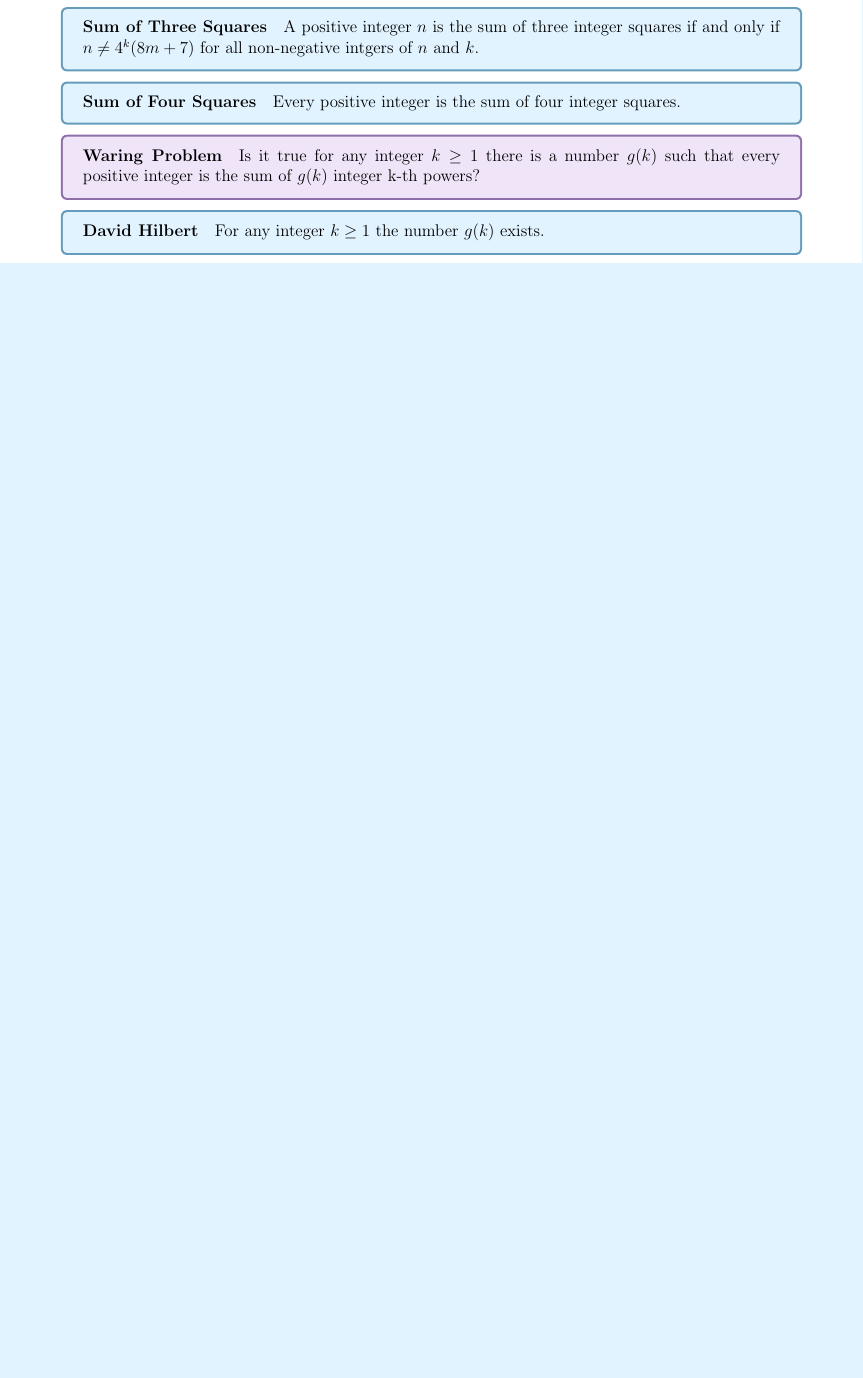
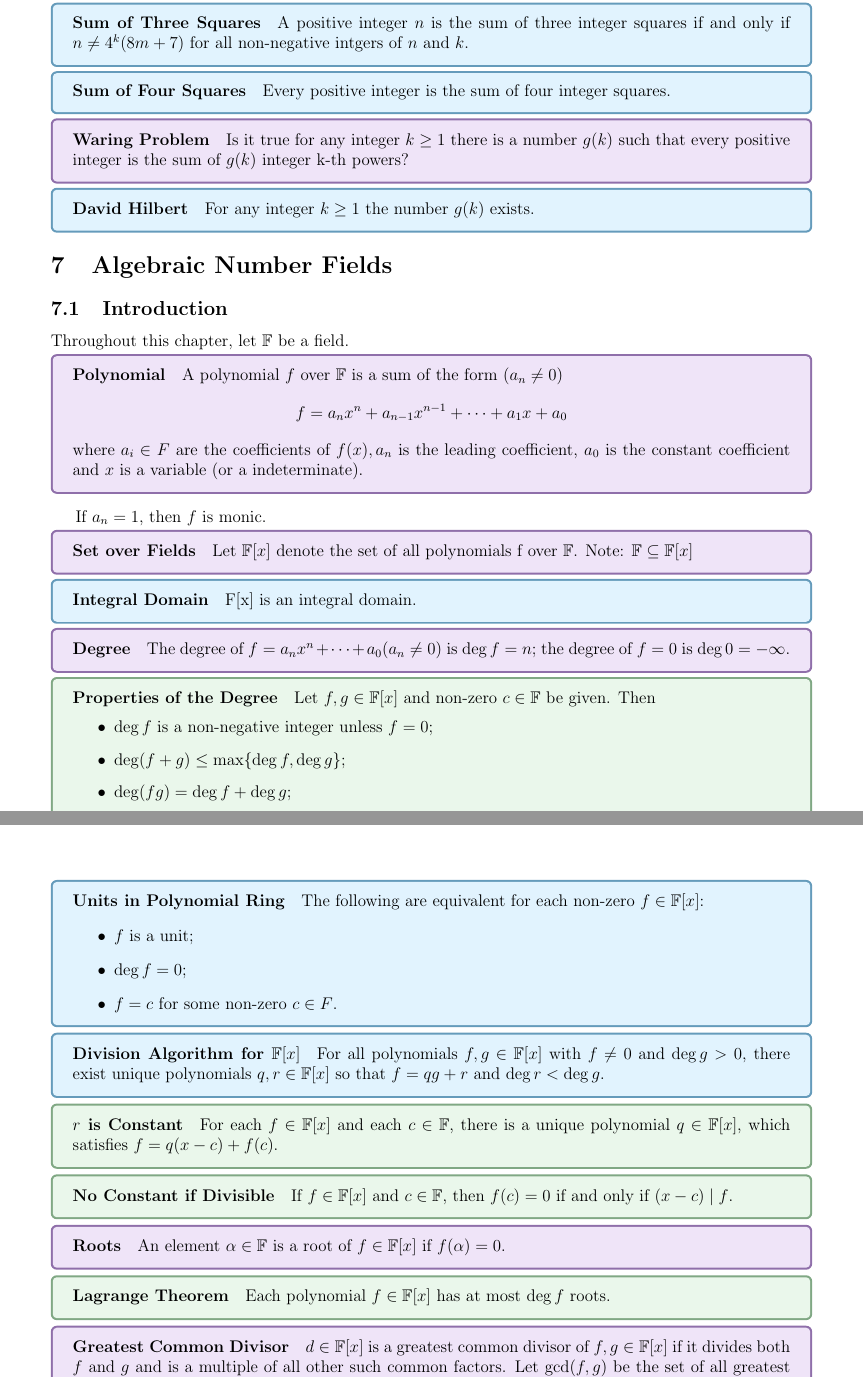
Before and after one commit to jeremyle56/course-notes, a LaTeX document (math3431/math3431.tex, which reads math3431/algebraic_number_fields.tex): part of page 17 of 17 before the commit and two parts of pages 17 and 18 of 21 after it, the two joined at a grey line, cut so that both start at the same text, the shorter picture padded with empty space. The pictures show the PDF file math3431/math3431.pdf that the author committed with the source.

Commit message:
feat(MATH3431): Finished MATH3431 Notes

```diff
--- /dev/null
+++ b/math3431/algebraic_number_fields.tex
@@ -0,0 +1,76 @@
+\section{Algebraic Number Fields}
+\subsection{Introduction}
+Throughout this chapter, let \(\bF\) be a field.
+
+\defn{Polynomial}{
+    A polynomial \(f\) over \(\bF\) is a sum of the form \((a_n \neq 0)\)
+    \[f = a_n x^n + a_{n - 1}x^{n - 1} + \cdots + a_1 x + a_0\]
+    where \(a_i \in F\) are the coefficients of \(f(x), a_n\) is the leading coefficient, \(a_0\) is the constant coefficient and \(x\) is a variable (or a indeterminate).
+}
+
+\vspace{12pt}
+If \(a_n = 1\), then \(f\) is monic.
+
+\defn{Set over Fields}{
+    Let \(\bF[x]\) denote the set of all polynomials f over \(\bF\). Note: \(\bF \subseteq \bF[x]\)
+}
+
+\thrm{Integral Domain}{
+    F[x] is an integral domain.
+}
+
+\defn{Degree}{
+    The degree of \(f = a_n x^n + \cdots + a_0 (a_n \neq 0)\) is \(\deg f = n;\) the degree of \(f = 0\) is \(\deg 0 = -\infty\).
+}
+
+\prop{Properties of the Degree}{
+    Let \(f, g \in \bF[x]\) and non-zero \(c \in \bF\) be given. Then
+    \begin{itemize}
+        \item \(\deg f\) is a non-negative integer unless \(f = 0\);
+        \item \(\deg(f + g) \leq \max\{\deg f, \deg g\}\);
+        \item \(\deg(fg) = \deg f + \deg g\);
+        \item \(\deg(cf) = \deg f\);
+        \item \(\deg f \leq \deg(fg)\) unless \(g = 0\).
+    \end{itemize}
+}
+
+\thrm{Units in Polynomial Ring}{
+    The following are equivalent for each non-zero \(f \in \bF[x]\):
+    \begin{itemize}
+        \item \(f\) is a unit;
+        \item \(\deg f = 0\);
+        \item \(f = c\) for some non-zero \(c \in F\).
+    \end{itemize}
+}
+
+\thrm{Division Algorithm for \(\bF[x]\)}{
+    For all polynomials \(f, g \in \bF[x]\) with \(f \neq 0\) and \(\deg g > 0\), there exist unique polynomials \(q, r \in \bF[x]\) so that \(f = qg + r\) and \(\deg r < \deg g\).
+}
+
+\prop{\(r\) is Constant}{
+    For each \(f \in \bF[x]\) and each \(c \in \bF\), there is a unique polynomial \(q \in \bF[x]\), which satisfies \(f = q(x - c) + f(c)\).
+}
+
+\prop{No Constant if Divisible}{
+    If \(f \in \bF[x]\) and \(c \in \bF\), then \(f(c) = 0\) if and only if \((x -c) \mid f\).
+}
+
+\defn{Roots}{
+    An element \(\alpha \in \bF\) is a root of \(f \in \bF[x]\) if \(f(\alpha) = 0\).
+}
+
+\prop{Lagrange Theorem}{
+    Each polynomial \(f \in \bF[x]\) has at most \(\deg f\) roots.
+}
+
+\defn{Greatest Common Divisor}{
+    \(d \in \bF[x]\) is a greatest common divisor of \(f, g \in \bF[x]\) if it divides both \(f\) and \(g\) and is a multiple of all other such common factors. Let \(\gcd(f, g)\) be the set of all greatest common divisors of \(f\) and \(g\).
+}
+
+\thrm{The Euclidean Algorithm for \(\bF[x]\)}{
+    For \(f, g \in \bF[x], g \neq 0\), set \(r_0 = g\) and use the division algoirthm to find \(q_1, r_1 \in \bF[x]\) for which
+    \[f = q_1 g + r_1 \quad \text{ with } \quad \deg r_1 < \deg g.\]
+    If \(r_1 \neq 0\), then write similarly
+    \[g = q_2 r_1 + r_2 \quad \text{ with } \quad \deg r_2 < \deg r_1.\]
+    Continuing like this while \(r_k \neq 0\), find \(q_{k + 1}, r_{k + 1} \in \bF[x]\) so that
+    \[r_{k - 1} = q_{k + 1}r_k + r_{k + 1} \quad \text{ with } \quad \deg r_{k + 1} < \deg r_k.\]
@@ -0,0 +106 @@
+    \begin{itemize}
@@ -0,0 +110,7 @@
+    \end{itemize}
+    then \(f\) is irreducible.
+}
+
+\prop{Root Fraction Divides Coefficients}{
+    If \(f = a_n x^n + \cdots + a_0 \in \bZ[x]\) has a root
+    \[\alpha = \frac{p}{q},\]
@@ -0,0 +144,5 @@
+    \begin{itemize}
+        \item \(\bF[\alpha]\) is an integral domain;
+        \item \(\bF[\alpha] \subseteq \bF(\alpha) \subseteq \bK\);
+        \item \(\bF[\alpha] = \bF(\alpha) = \bF\) whenever \(\alpha \in \bF\).
+    \end{itemize}
@@ -0,0 +156 @@
+    \end{align*}
@@ -0,0 +167 @@
+\defn{Minimal Polynomial}{
@@ -0,0 +179,8 @@
+    \end{itemize}
+}
+
+\prop{Characterise Equality of Subfield and Subring}{
+    Let \(\bK\) be an extension field of a field \(\bF\) and consider \(\alpha \in \bK\). Then \(\alpha\) is algebraic over \(\bF\) if and only if \(\bF[\alpha] = \bf(\alpha)\).
+}
+
+\paragraph{Corollary} \(\alpha\) algebraic in \(\bF\) if and only if \([\bF(\alpha) : \bF] < \infty\).
```
Also changed, not shown: math3431/math3431.tex (+7 -2 lines), math3431/README.md, math3431/math3431.pdf, math3431/algebraic_number_fields.tex (111 more changed lines).
